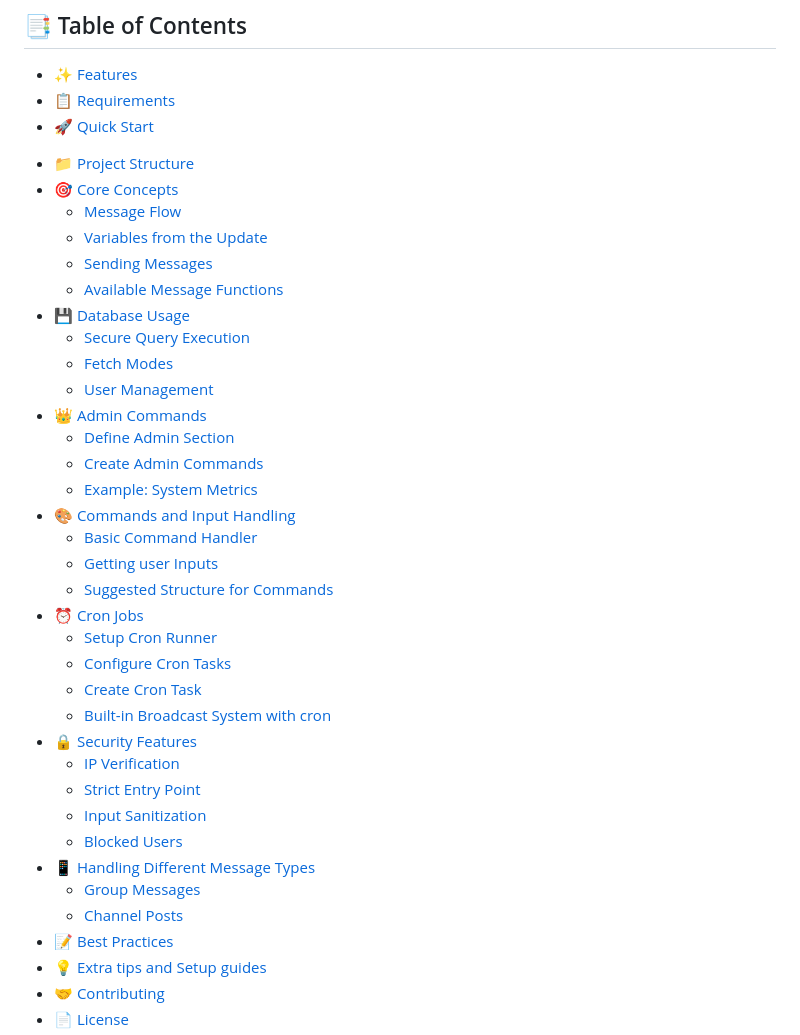
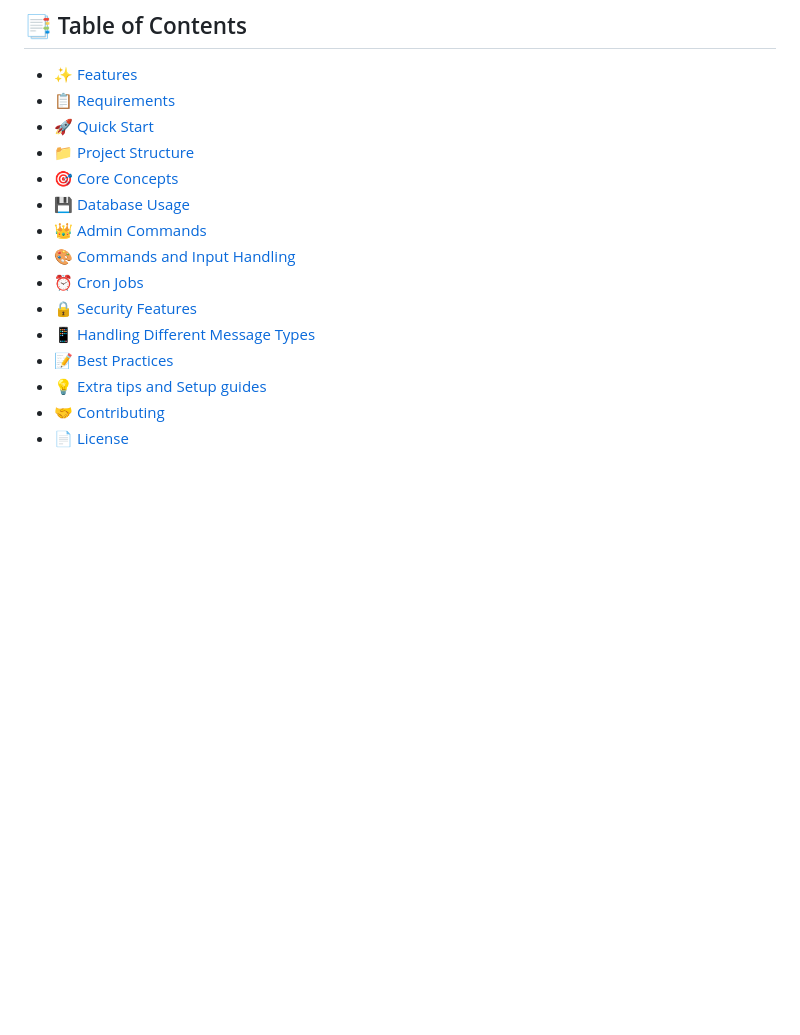
Before and after one commit to jackchevalley/php-telegram-bot-framework, a Markdown page: README.md, the part around one of its changes. GitHub-like rendering; blank space fills up the shorter version.

```diff
--- a/README.md
+++ b/README.md
@@ -21,34 +15,11 @@ I've been using and improving it for years, and almost every bot I create is bas
 - 📁 [Project Structure](#-project-structure)
 - 🎯 [Core Concepts](#-core-concepts)
-  - [Message Flow](#message-flow)
-  - [Variables from the Update](#variables-from-the-update)
-  - [Sending Messages](#sending-messages)
-  - [Available Message Functions](#available-message-functions)
 - 💾 [Database Usage](#-database-usage)
-  - [Secure Query Execution](#secure-query-execution)
-  - [Fetch Modes](#fetch-modes)
-  - [User Management](#user-management)
 - 👑 [Admin Commands](#-admin-commands)
-    - [Define Admin Section](#define-admin-section)
-    - [Create Admin Commands](#create-admin-commands)
-    - [Example: System Metrics](#system-metrics)
 - 🎨 [Commands and Input Handling](#-commands-and-input-handling)
-  - [Basic Command Handler](#basic-command-handler)
-  - [Getting user Inputs](#user-inputs---temporary-states)
-  - [Suggested Structure for Commands](#suggested-structure-for-commands-and-temporary-states)
 - ⏰ [Cron Jobs](#-cron-jobs)
-    - [Setup Cron Runner](#setup-cron-runner)
-    - [Configure Cron Tasks](#configure-cron-tasks)
-    - [Create Cron Task](#create-cron-task)
-    - [Built-in Broadcast System with cron](#built-in-broadcast-system)
 - 🔒 [Security Features](#-security-features)
-  - [IP Verification](#ip-verification)
-  - [Strict Entry Point](#strict-entry-point)
-  - [Input Sanitization](#input-sanitization)
-  - [Blocked Users](#blocked-users)
 - 📱 [Handling Different Message Types](#-handling-different-message-types)
-  - [Group Messages](#group-messages)
-  - [Channel Posts](#channel-posts)
 - 📝 [Best Practices](#-best-practices)
 - 💡 [Extra tips and Setup guides](#-extra-tips)
 - 🤝 [Contributing](#-contributing)
```
Also changed, not shown: other parts of README.md (+0 -6 lines).
